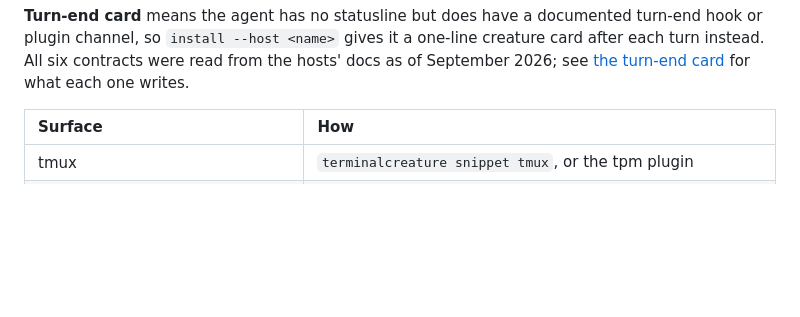
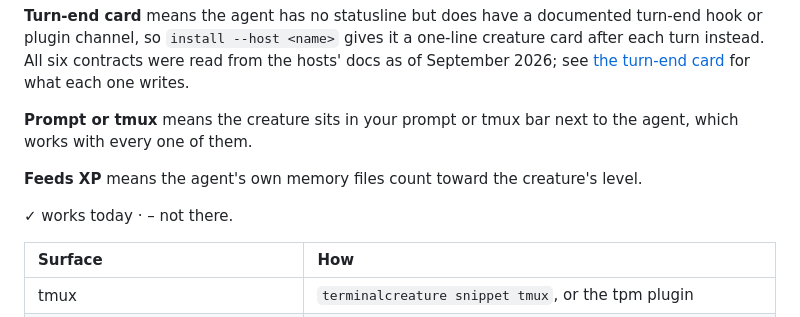
Before and after one commit to smejkaldesign/brainbuddy, a Markdown page: README.md, the part around the change. GitHub-like rendering; blank space fills up the shorter version.

Commit message:
readme: explain all four columns under Works with
The Prompt or tmux and Feeds XP columns had no definition and the table
had no tick/dash key, so the README legend now matches the site.

Co-Authored-By: Claude Fable 5.1 <noreply@anthropic.com>
Claude-Session: https://claude.ai/code/session_01Mq38g6jQWjuEGhJV5afJqo

```diff
--- a/README.md
+++ b/README.md
@@ -108,6 +108,12 @@ One creature, any terminal, any agent. It lives in an agent's own statusline whe
 **Native statusline** means `install --host <name>` wires it and the session counter works. The Cursor and Copilot contracts were read off the shipped CLI bundles and exercised live; Qwen's comes from its docs. Droid's is docs-only and has not been run against a real install, so treat it as a first draft and file a bug if it misbehaves.
 
 **Turn-end card** means the agent has no statusline but does have a documented turn-end hook or plugin channel, so `install --host <name>` gives it a one-line creature card after each turn instead. All six contracts were read from the hosts' docs as of September 2026; see [the turn-end card](#codex-gemini-vibe-auggie-opencode-amp-the-turn-end-card) for what each one writes.
+
+**Prompt or tmux** means the creature sits in your prompt or tmux bar next to the agent, which works with every one of them.
+
+**Feeds XP** means the agent's own memory files count toward the creature's level.
+
+✓ works today · – not there.
 
 | Surface | How |
 | :--- | :--- |
```
